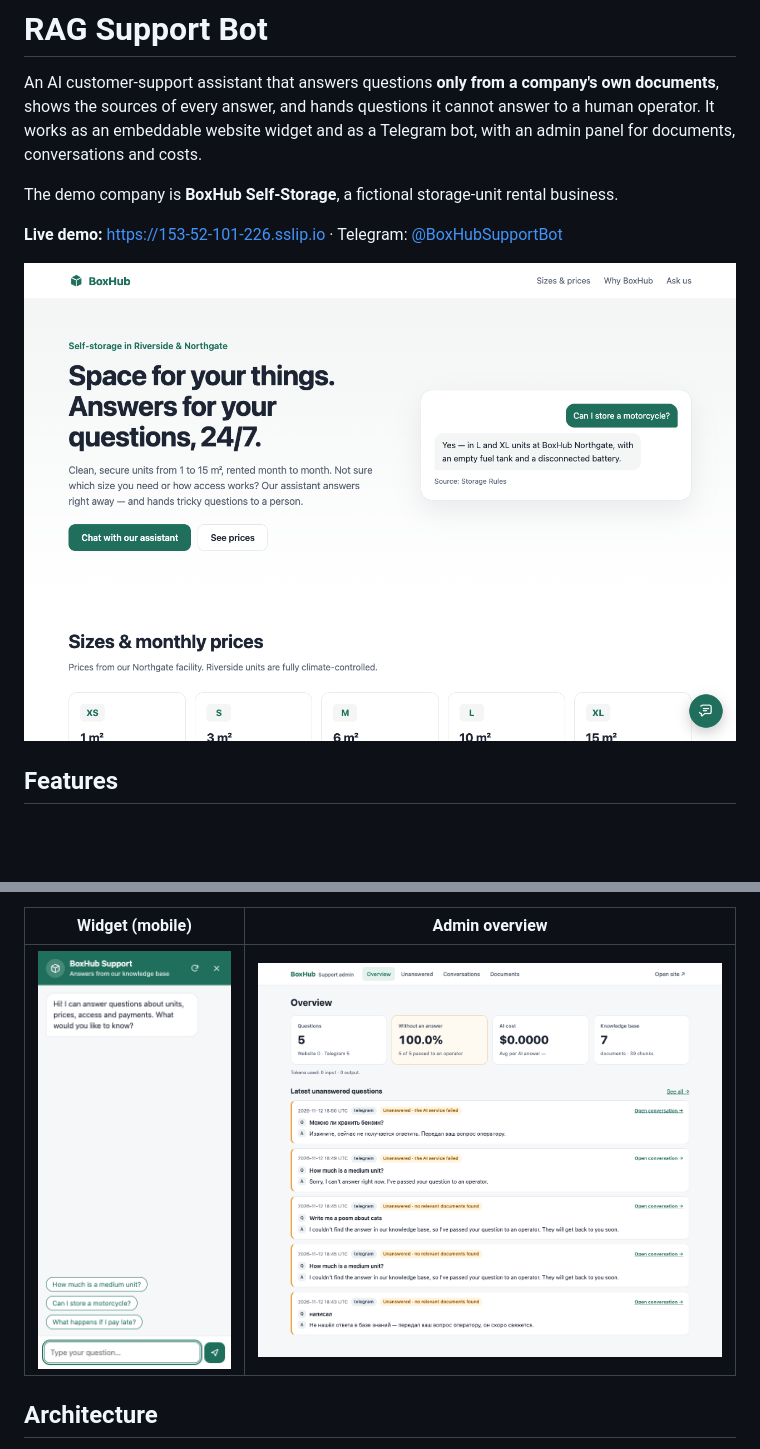
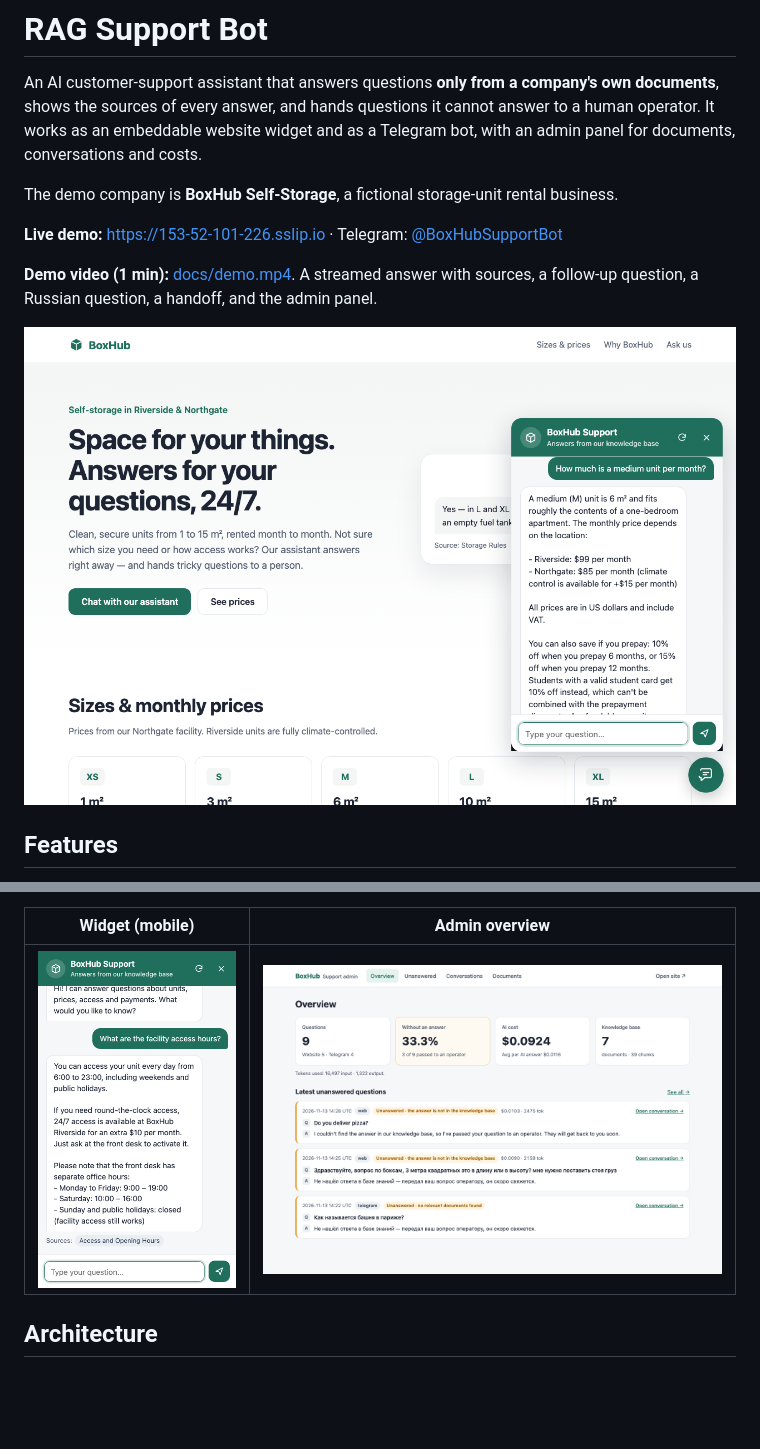
Before and after one commit to DimaPlaz/rag-support-bot, a Markdown page: README.md, 2 parts joined by grey strips. Rendered like a GitHub page; pictures changed too: docs/screenshots/admin-overview.png, docs/screenshots/landing.png, docs/screenshots/widget-mobile.png; blank space fills up the shorter version.

Commit message:
Stage 7: real screenshots and a 1-minute demo video
Co-Authored-By: Claude Opus 5.5 <noreply@anthropic.com>

```diff
--- a/README.md
+++ b/README.md
@@ -5,6 +5,8 @@ An AI customer-support assistant that answers questions **only from a company's
 The demo company is **BoxHub Self-Storage**, a fictional storage-unit rental business.
 
 **Live demo:** https://153-52-101-226.sslip.io · Telegram: [@BoxHubSupportBot](https://t.me/BoxHubSupportBot)
+
+**Demo video (1 min):** [docs/demo.mp4](docs/demo.mp4). A streamed answer with sources, a follow-up question, a Russian question, a handoff, and the admin panel.
 
 ![BoxHub demo page with the chat widget](docs/screenshots/landing.png)
 
```
Also changed, not shown: SPEC.md (+1 -1 lines), docs/screenshots/widget-handoff.png, 1 other file.
